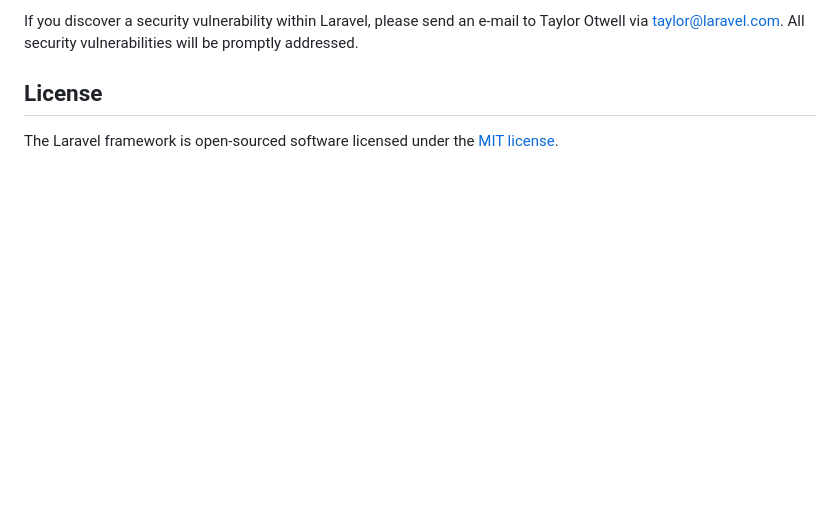
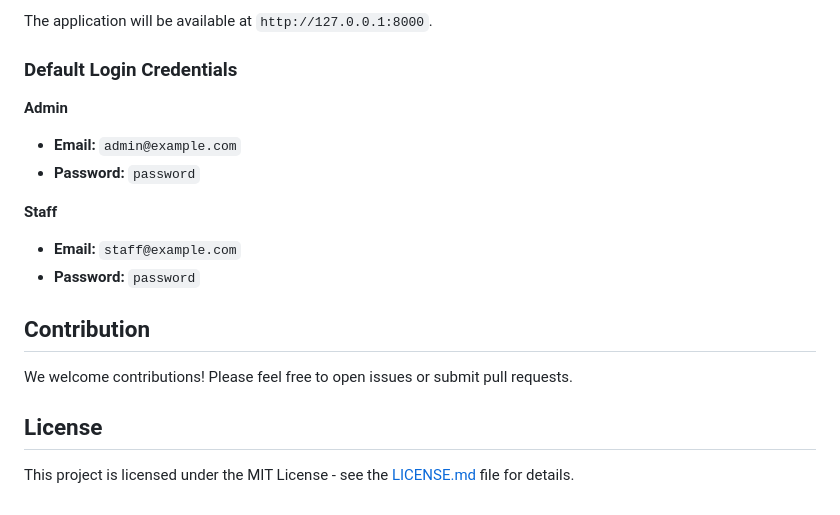
Before and after one commit to Codexwarez/tms, a Markdown page: README.md, the part around the change printed below. Rendered like a GitHub page; blank space fills up the shorter version.

```diff
--- a/README.md
+++ b/README.md
@@ -56,6 +72,20 @@ In order to ensure that the Laravel community is welcoming to all, please review
 
-If you discover a security vulnerability within Laravel, please send an e-mail to Taylor Otwell via [taylor@laravel.com](mailto:taylor@laravel.com). All security vulnerabilities will be promptly addressed.
+The application will be available at `http://127.0.0.1:8000`.
+
+### Default Login Credentials
+
+**Admin**
+- **Email:** `admin@example.com`
+- **Password:** `password`
+
+**Staff**
+- **Email:** `staff@example.com`
+- **Password:** `password`
+
+## Contribution
+
+We welcome contributions! Please feel free to open issues or submit pull requests.
 
 ## License
 
-The Laravel framework is open-sourced software licensed under the [MIT license](https://opensource.org/licenses/MIT).
+This project is licensed under the MIT License - see the [LICENSE.md](LICENSE.md) file for details.
```
Also changed, not shown: other parts of README.md (+53 -37 lines).
